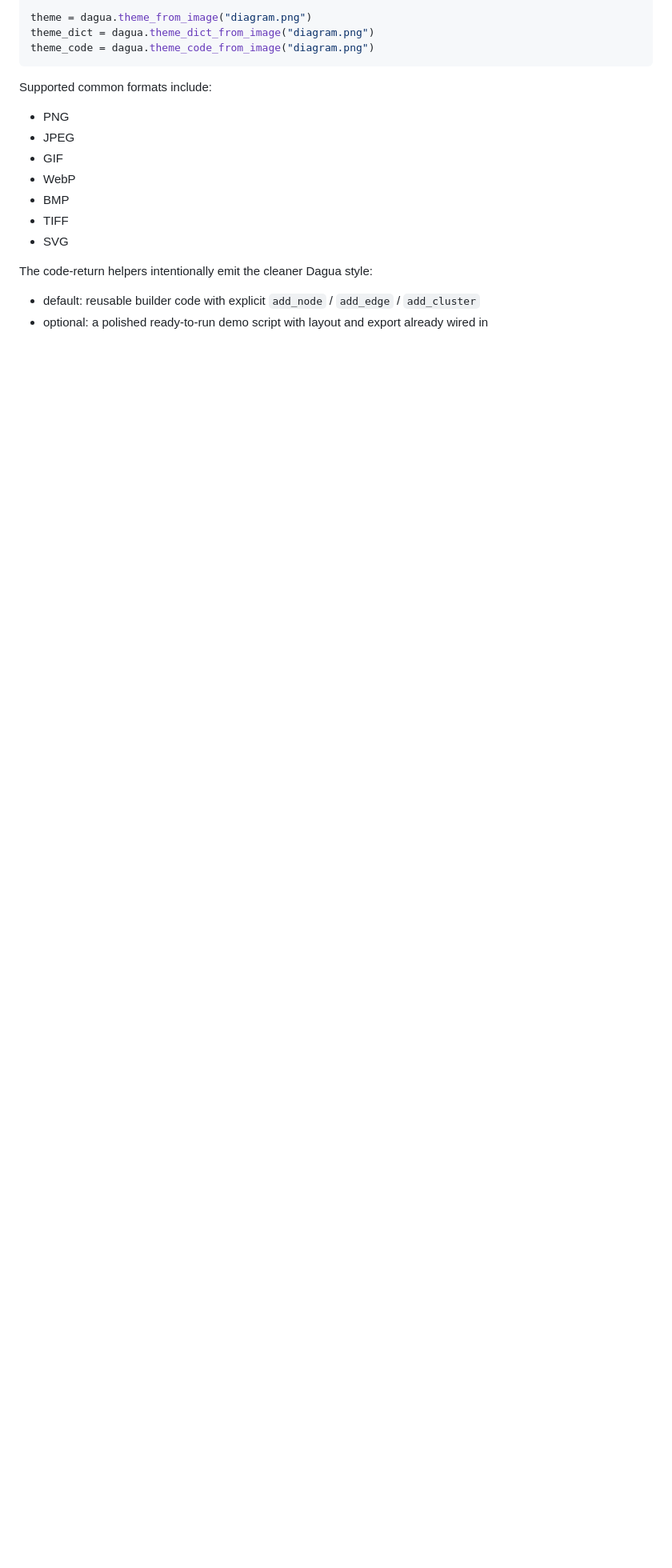
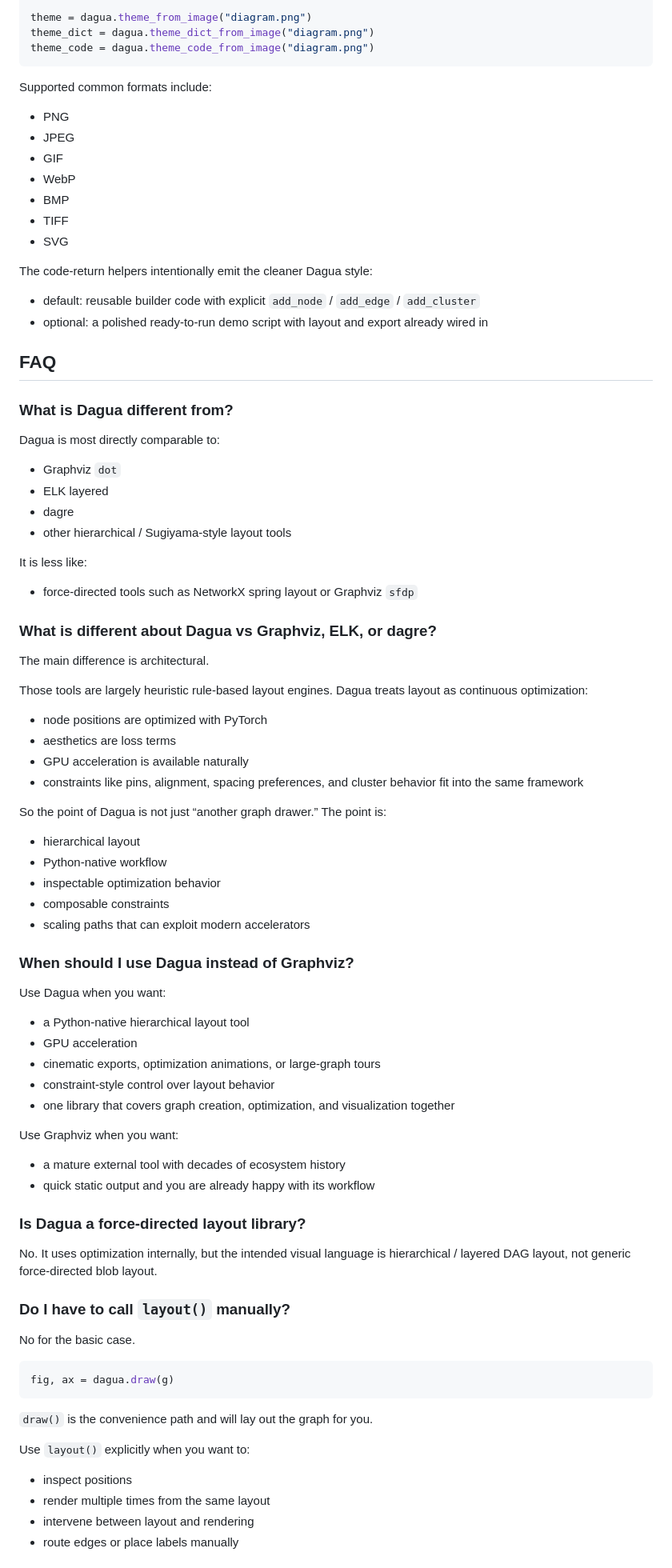
Before and after one commit to johnmarktaylor91/dagua, a Markdown page: README.md, the part around one of its changes. Shown at 80% size. GitHub-like rendering; blank space fills up the shorter version.

Commit message:
docs(readme): add user faq

````diff
--- a/README.md
+++ b/README.md
@@ -106,3 +106,66 @@ The code-return helpers intentionally emit the cleaner Dagua style:
 - default: reusable builder code with explicit `add_node` / `add_edge` / `add_cluster`
 - optional: a polished ready-to-run demo script with layout and export already wired in
 
+## FAQ
+
+### What is Dagua different from?
+
+Dagua is most directly comparable to:
+- Graphviz `dot`
+- ELK layered
+- dagre
+- other hierarchical / Sugiyama-style layout tools
+
+It is less like:
+- force-directed tools such as NetworkX spring layout or Graphviz `sfdp`
+
+### What is different about Dagua vs Graphviz, ELK, or dagre?
+
+The main difference is architectural.
+
+Those tools are largely heuristic rule-based layout engines. Dagua treats layout as continuous optimization:
+- node positions are optimized with PyTorch
+- aesthetics are loss terms
+- GPU acceleration is available naturally
+- constraints like pins, alignment, spacing preferences, and cluster behavior fit into the same framework
+
+So the point of Dagua is not just “another graph drawer.” The point is:
+- hierarchical layout
+- Python-native workflow
+- inspectable optimization behavior
+- composable constraints
+- scaling paths that can exploit modern accelerators
+
+### When should I use Dagua instead of Graphviz?
+
+Use Dagua when you want:
+- a Python-native hierarchical layout tool
+- GPU acceleration
+- cinematic exports, optimization animations, or large-graph tours
+- constraint-style control over layout behavior
+- one library that covers graph creation, optimization, and visualization together
+
+Use Graphviz when you want:
+- a mature external tool with decades of ecosystem history
+- quick static output and you are already happy with its workflow
+
+### Is Dagua a force-directed layout library?
+
+No. It uses optimization internally, but the intended visual language is hierarchical / layered DAG layout, not generic force-directed blob layout.
+
+### Do I have to call `layout()` manually?
+
+No for the basic case.
+
+```python
+fig, ax = dagua.draw(g)
+```
+
+`draw()` is the convenience path and will lay out the graph for you.
+
+Use `layout()` explicitly when you want to:
+- inspect positions
+- render multiple times from the same layout
+- intervene between layout and rendering
+- route edges or place labels manually
+
````
Also changed, not shown: other parts of README.md (+73 -0 lines).
